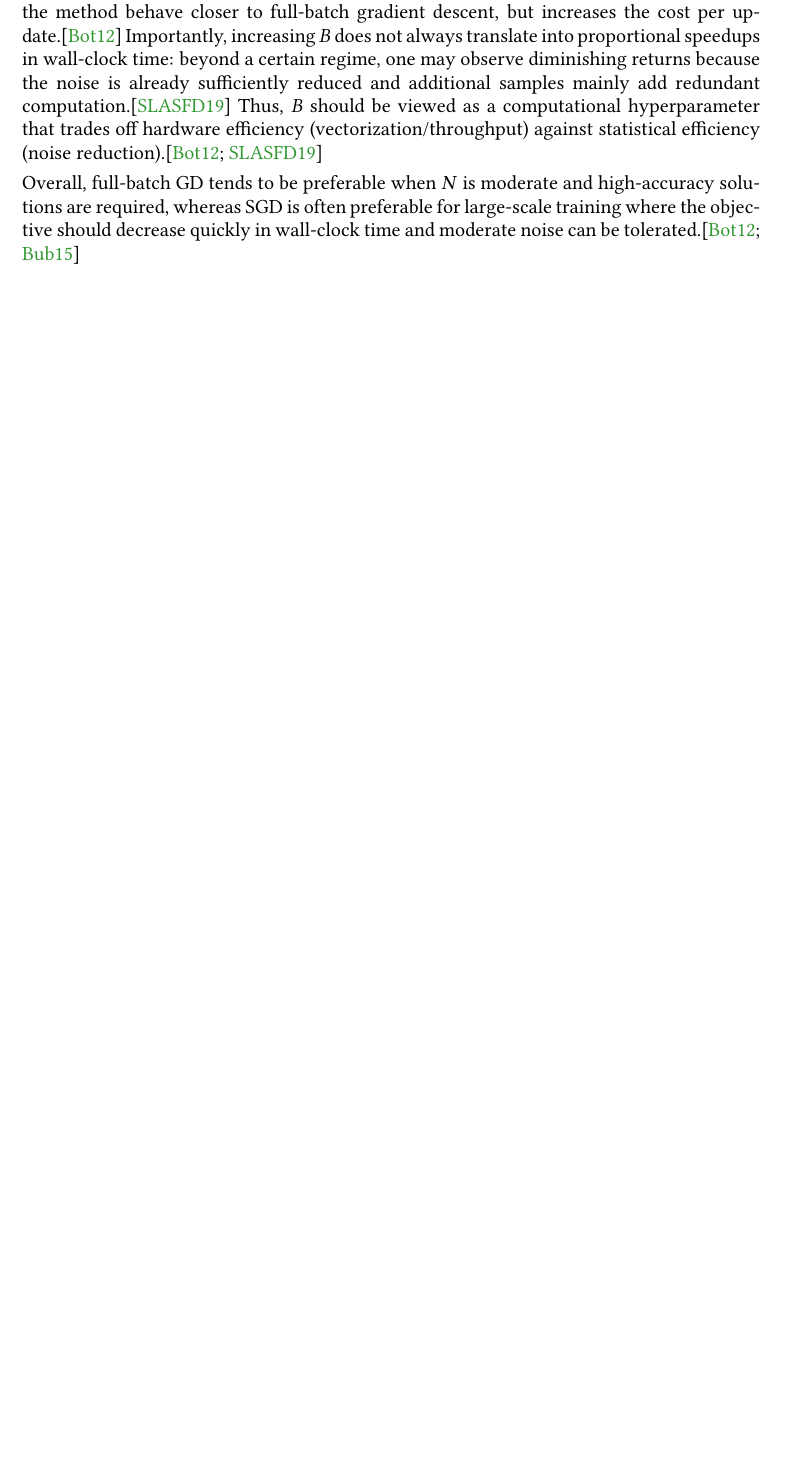
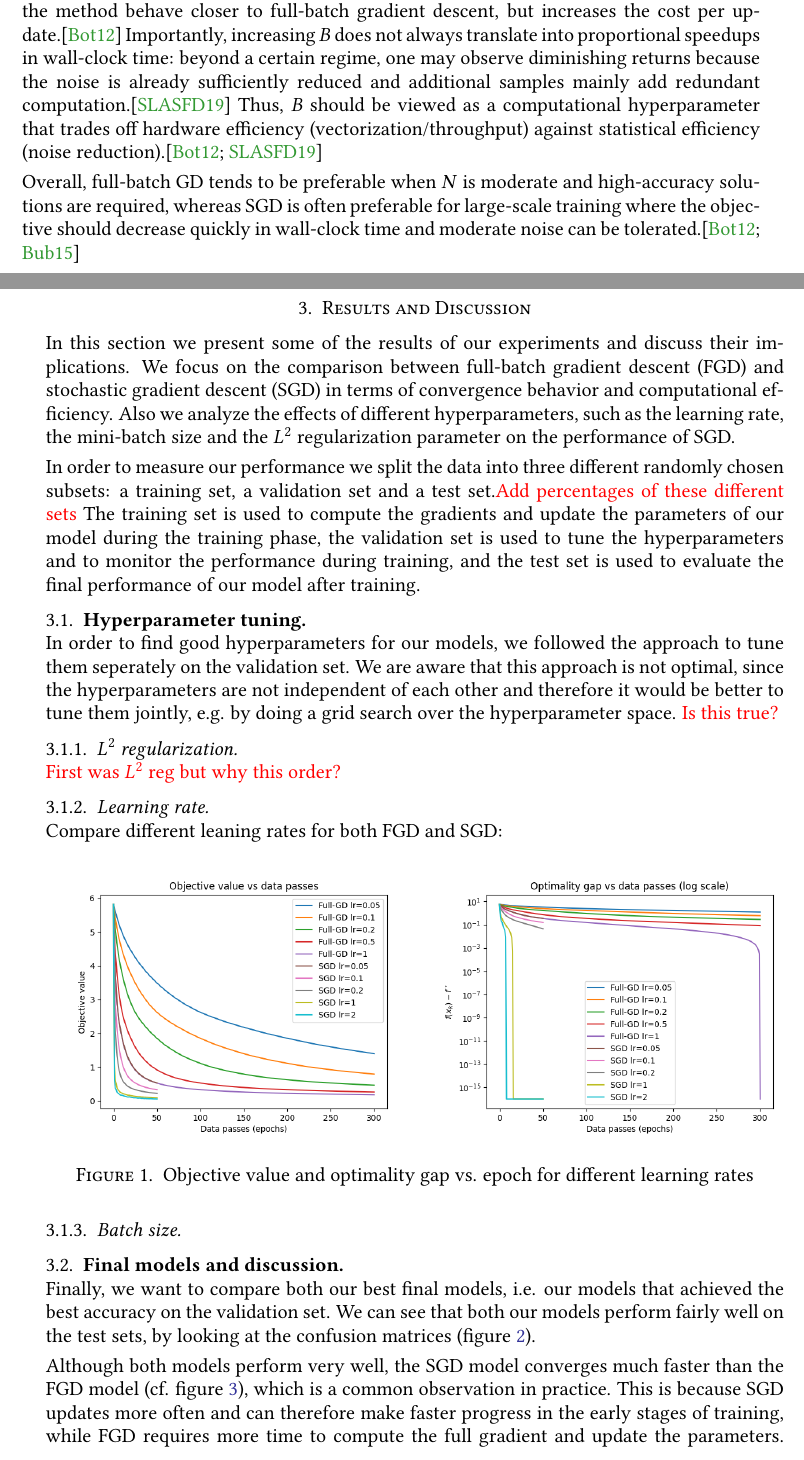
Before and after one commit to danielra01/BAM-optimization-project, a LaTeX paper (report/main.tex, which reads report/results.tex): part of page 7 of 8 before the commit and two parts of pages 7 and 8 of 10 after it, the two joined at a grey line, cut so that both start at the same text, the shorter picture padded with empty space. Compiled offline with pdfLaTeX.

Commit message:
Added some plots to report

```diff
--- a/report/main.tex
+++ b/report/main.tex
@@ -9,7 +9,8 @@
 \usepackage[ngerman,english]{babel}
 \usepackage{mathrsfs}  % For using mathsrc and not overwriting mathcal
 \usepackage[top=3cm,bottom=2.5cm,left=3cm,right=2.5cm]{geometry}
-%\usepackage{graphicx}
+\usepackage{float}
+\usepackage{graphicx}
 %\usepackage{newunicodechar}
 
 \usepackage{parskip} % Use spaces between paragraphs instead of parindent
--- /dev/null
+++ b/report/results.tex
@@ -0,0 +1,26 @@
+\section{Results and Discussion}
+In this section we present some of the results of our experiments and discuss their implications. We focus on the comparison between full-batch gradient descent (FGD) and stochastic gradient descent (SGD) in terms of convergence behavior and computational efficiency. Also we analyze the effects of different hyperparameters, such as the learning rate, the mini-batch size and the $L^2$ regularization parameter on the performance of SGD.
+
+In order to measure our performance we split the data into three different randomly chosen subsets: a training set, a validation set and a test set.\TODO{Add percentages of these different sets} The training set is used to compute the gradients and update the parameters of our model during the training phase, the validation set is used to tune the hyperparameters and to monitor the performance during training, and the test set is used to evaluate the final performance of our model after training.
+
+\subsection{Hyperparameter tuning}\;\\
+In order to find good hyperparameters for our models, we followed the approach to tune them seperately on the validation set. We are aware that this approach is not optimal, since the hyperparameters are not independent of each other and therefore it would be better to tune them jointly, e.g. by doing a grid search over the hyperparameter space. \TODO{Is this true?}
+\subsubsection{$L^2$ regularization}\;\\
+\TODO{First was $L^2$ reg but why this order?}
+\subsubsection{Learning rate}\;\\
+Compare different leaning rates for both FGD and SGD:
+\begin{figure}[ht]
+    \centering
+    \begin{tabular}{cc}
+        \includegraphics[width=0.5\textwidth]{../presentation/objective-value-vs-epoch.png} &
+        \includegraphics[width=0.5\textwidth]{../presentation/optimality-gap-vs-epoch.png}
+    \label{fig:learning_rate_tuning}
+    \end{tabular}
+    \caption{Objective value and optimality gap vs. epoch for different learning rates}
+\end{figure}
+\subsubsection{Batch size}
+
+
+
+\subsection{Final models and discussion}\;\\
+Finally, we want to compare both our best final models, i.e. our models that achieved the best accuracy on the validation set. We can see that both our models perform fairly well on the test sets, by looking at the confusion matrices (\cref{fig:confusion_matrices}).
@@ -0,0 +34,5 @@
+    \label{fig:confusion_matrices}
+\end{figure}
+
+
+Although both models perform very well, the SGD model converges much faster than the FGD model (cf. \cref{fig:accuracy_vs_epoch}), which is a common observation in practice.
@@ -0,0 +46,5 @@
+    \label{fig:accuracy_vs_epoch}
+\end{figure}
+This is because SGD updates more often and can therefore make faster progress in the early stages of training, while FGD requires more time to compute the full gradient and update the parameters. However, FGD can achieve a better and more consistent final accuracy than SGD if we allow it to run for enough epochs, since it uses the exact gradient and can therefore make more consistent progress towards the optimal solution. This can be seen very well in the optimality gap plot, since it has a log scale and therefore the oscillations of SGD are visible.
+
+Overall, the choice between FGD and SGD depends on the specific problem and the computational resources available. For large datasets and limited computational resources SGD is often the only choice because FGD would take to much resources.
```
Also changed, not shown: report/stochastic-gradient-descent.tex (+1 -1 lines), report/main.pdf, report/plots/confusion-fgd.png (added), report/plots/confusion-sgd.png (added), report/plots/final-run-obejctiv-vs-data-passes.png (added), report/plots/final-run-optimalitygap-vs-data-passes.png (added), report/main.tex (1 more changed lines), report/results.tex (14 more changed lines).
